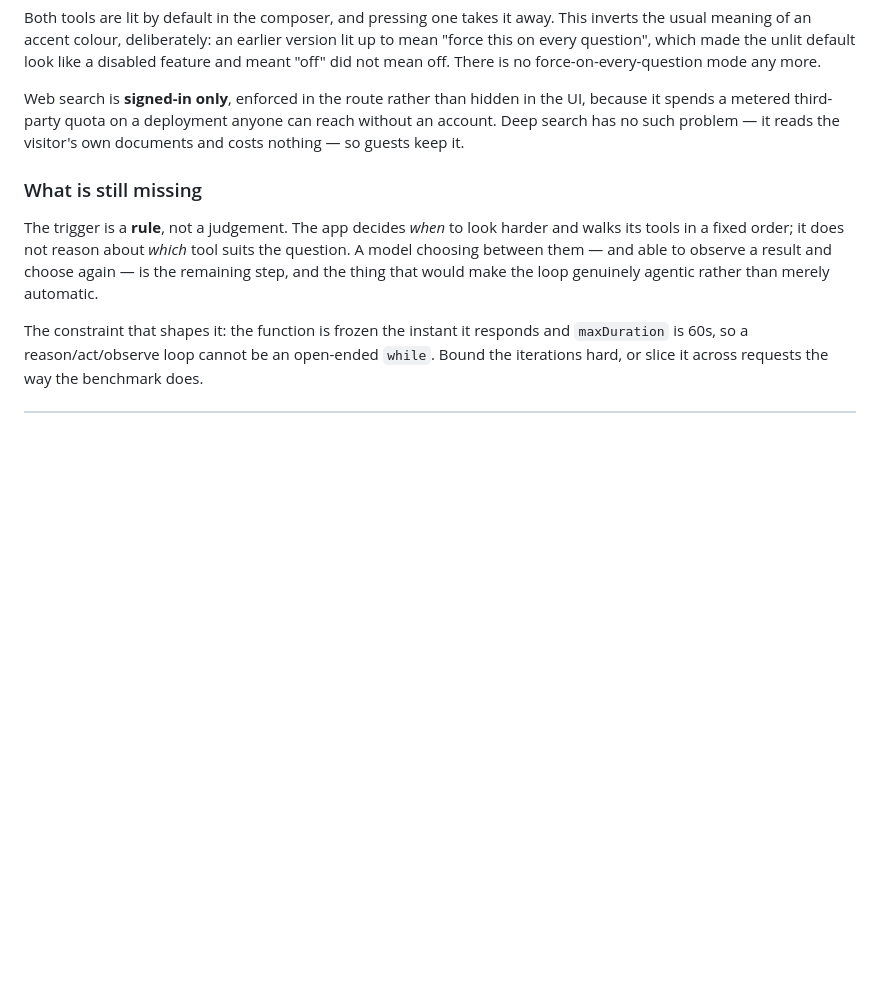
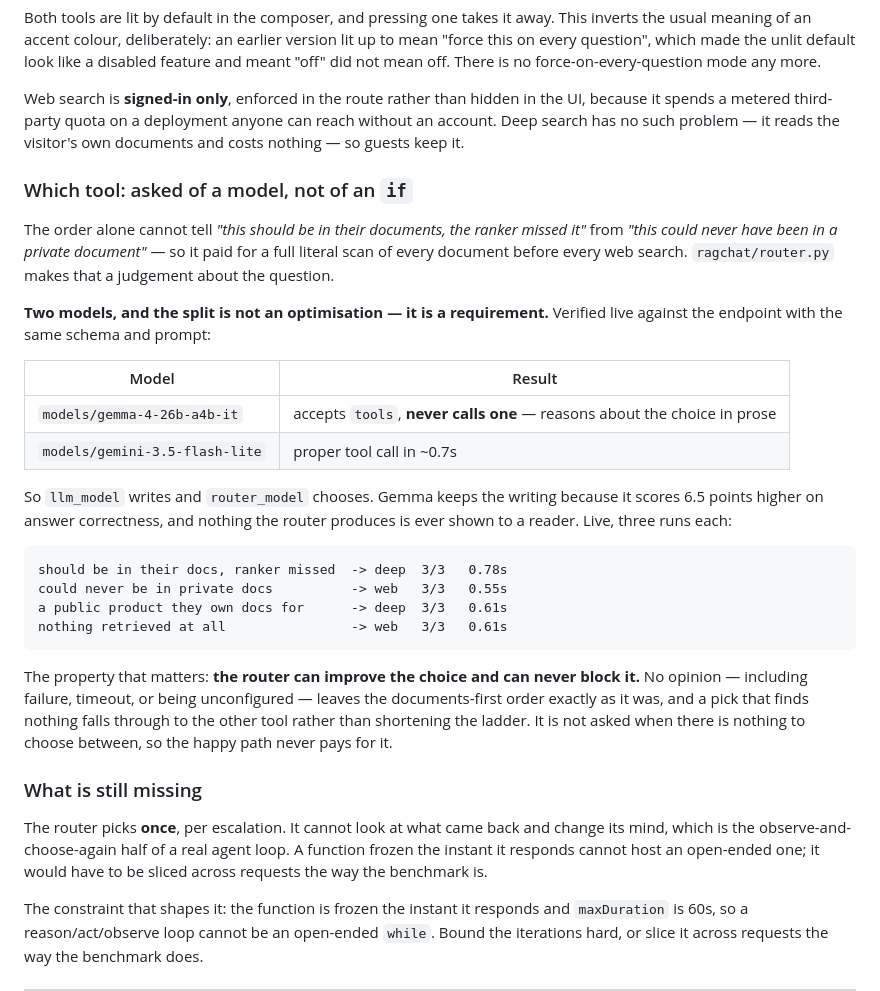
Before and after one commit to gelwuyl/RAG-it, a Markdown page: IDEA.md, the part around the change. GitHub-like rendering; blank space fills up the shorter version.

````diff
--- a/IDEA.md
+++ b/IDEA.md
@@ -486,13 +486,45 @@ the UI, because it spends a metered third-party quota on a deployment anyone can
 reach without an account. Deep search has no such problem — it reads the
 visitor's own documents and costs nothing — so guests keep it.
 
+### Which tool: asked of a model, not of an `if`
+
+The order alone cannot tell *"this should be in their documents, the ranker
+missed it"* from *"this could never have been in a private document"* — so it
+paid for a full literal scan of every document before every web search.
+`ragchat/router.py` makes that a judgement about the question.
+
+**Two models, and the split is not an optimisation — it is a requirement.**
+Verified live against the endpoint with the same schema and prompt:
+
+| Model | Result |
+|---|---|
+| `models/gemma-4-26b-a4b-it` | accepts `tools`, **never calls one** — reasons about the choice in prose |
+| `models/gemini-3.5-flash-lite` | proper tool call in ~0.7s |
+
+So `llm_model` writes and `router_model` chooses. Gemma keeps the writing
+because it scores 6.5 points higher on answer correctness, and nothing the
+router produces is ever shown to a reader. Live, three runs each:
+
+```
+should be in their docs, ranker missed  -> deep  3/3   0.78s
+could never be in private docs          -> web   3/3   0.55s
+a public product they own docs for      -> deep  3/3   0.61s
+nothing retrieved at all                -> web   3/3   0.61s
+```
+
+The property that matters: **the router can improve the choice and can never
+block it.** No opinion — including failure, timeout, or being unconfigured —
+leaves the documents-first order exactly as it was, and a pick that finds
+nothing falls through to the other tool rather than shortening the ladder. It
+is not asked when there is nothing to choose between, so the happy path never
+pays for it.
+
 ### What is still missing
 
-The trigger is a **rule**, not a judgement. The app decides *when* to look
-harder and walks its tools in a fixed order; it does not reason about *which*
-tool suits the question. A model choosing between them — and able to observe a
-result and choose again — is the remaining step, and the thing that would make
-the loop genuinely agentic rather than merely automatic.
+The router picks **once**, per escalation. It cannot look at what came back and
+change its mind, which is the observe-and-choose-again half of a real agent
+loop. A function frozen the instant it responds cannot host an open-ended one;
+it would have to be sliced across requests the way the benchmark is.
 
 The constraint that shapes it: the function is frozen the instant it responds
 and `maxDuration` is 60s, so a reason/act/observe loop cannot be an open-ended
````
Also changed, not shown: CLAUDE.md (+26 -4 lines).
